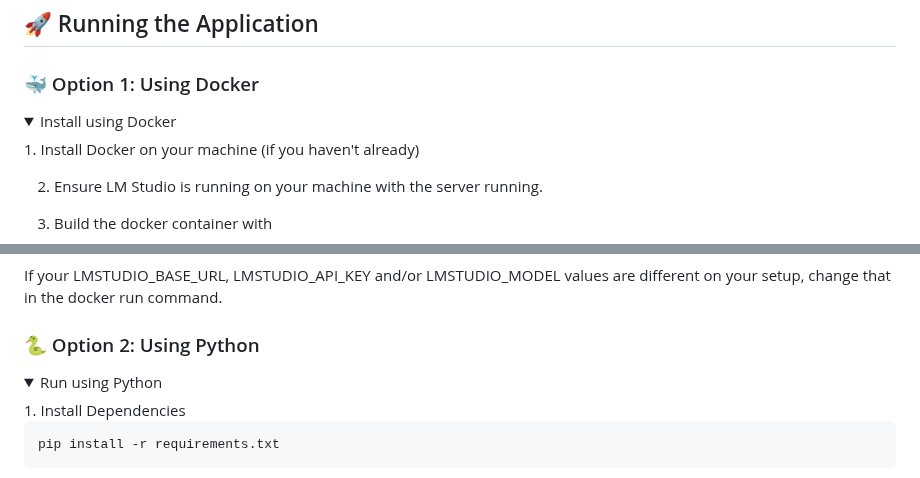
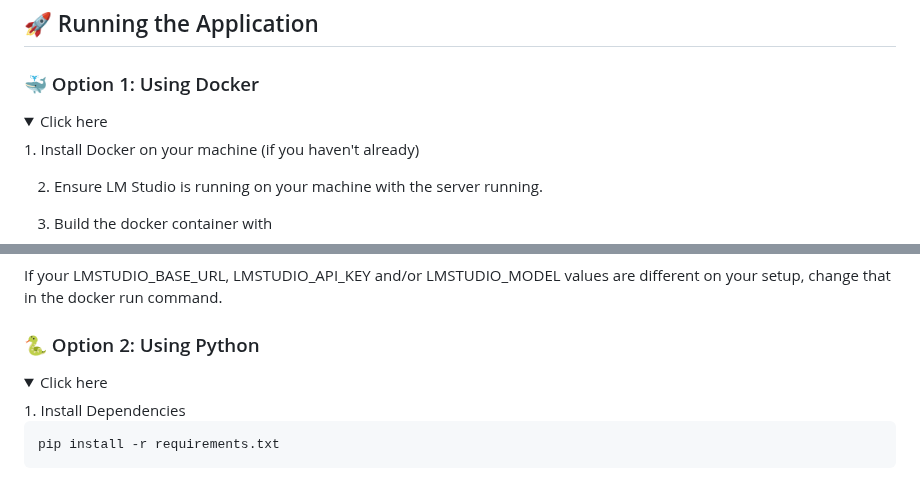
Before and after one commit to yossifibrahem/FIX-LLM, a Markdown page: README.md, 2 parts joined by grey strips. Drawn GitHub-style; folded sections open.

````diff
--- a/README.md
+++ b/README.md
@@ -51,7 +51,7 @@ cd LLM-Tool-Calling-Web-Application
 
 ### 🐳 Option 1: Using Docker
 <details>
-<summary>Install using Docker</summary>
+<summary>Click here</summary>
 1. Install Docker on your machine (if you haven't already)
 
 2. Ensure LM Studio is running on your machine with the server running.
@@ -77,7 +77,7 @@ If your LMSTUDIO_BASE_URL, LMSTUDIO_API_KEY and/or LMSTUDIO_MODEL values are dif
 
 ### 🐍 Option 2: Using Python
 <details>
-<summary>Run using Python</summary>
+<summary>Click here</summary>
 1. Install Dependencies
 
 ```bash
````
